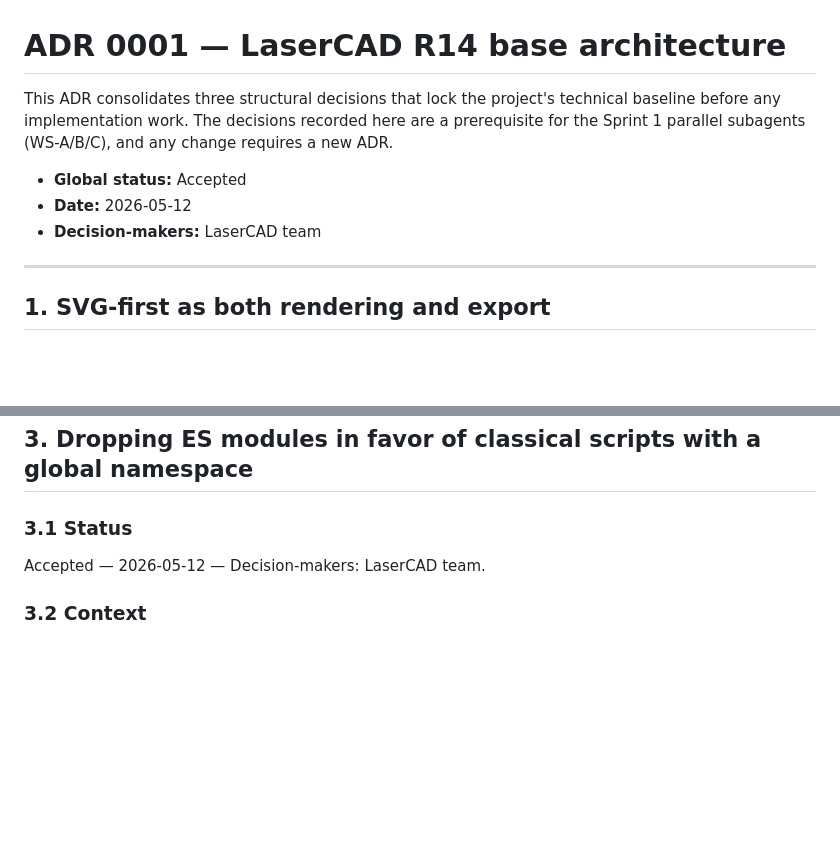
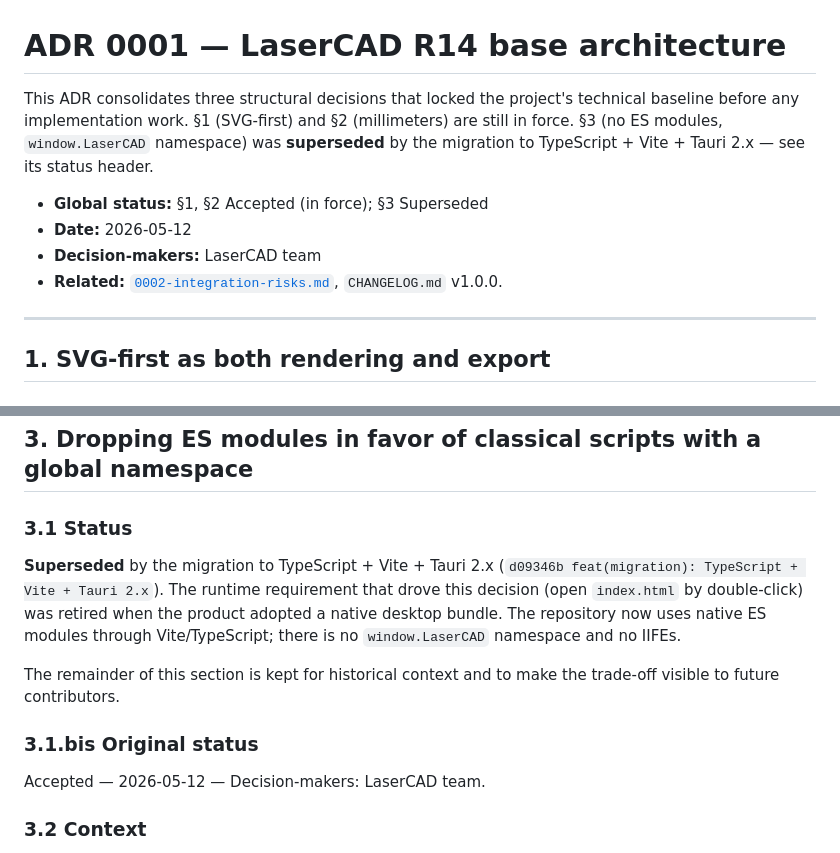
Before and after one commit to grstein/LaserCAD-R14, a Markdown page: docs/adr/0001-base-architecture.md, 2 parts joined by grey strips. Rendered like a GitHub page; blank space fills up the shorter version.

```diff
--- a/docs/adr/0001-base-architecture.md
+++ b/docs/adr/0001-base-architecture.md
@@ -1,10 +1,11 @@
 # ADR 0001 — LaserCAD R14 base architecture
 
-This ADR consolidates three structural decisions that lock the project's technical baseline before any implementation work. The decisions recorded here are a prerequisite for the Sprint 1 parallel subagents (WS-A/B/C), and any change requires a new ADR.
+This ADR consolidates three structural decisions that locked the project's technical baseline before any implementation work. §1 (SVG-first) and §2 (millimeters) are still in force. §3 (no ES modules, `window.LaserCAD` namespace) was **superseded** by the migration to TypeScript + Vite + Tauri 2.x — see its status header.
 
-- **Global status:** Accepted
+- **Global status:** §1, §2 Accepted (in force); §3 Superseded
 - **Date:** 2026-05-12
 - **Decision-makers:** LaserCAD team
+- **Related:** [`0002-integration-risks.md`](0002-integration-risks.md), `CHANGELOG.md` v1.0.0.
 
 ---
 
@@ -65,6 +66,12 @@ LaserCAD is technical drawing for laser cutting. `plan.md` L26 states "Precision
 
 ### 3.1 Status
 
+**Superseded** by the migration to TypeScript + Vite + Tauri 2.x (`d09346b feat(migration): TypeScript + Vite + Tauri 2.x`). The runtime requirement that drove this decision (open `index.html` by double-click) was retired when the product adopted a native desktop bundle. The repository now uses native ES modules through Vite/TypeScript; there is no `window.LaserCAD` namespace and no IIFEs.
+
+The remainder of this section is kept for historical context and to make the trade-off visible to future contributors.
+
+### 3.1.bis Original status
+
 Accepted — 2026-05-12 — Decision-makers: LaserCAD team.
 
 ### 3.2 Context
```
Also changed, not shown: CLAUDE.md (+2 -1 lines), docs/adr/0002-integration-risks.md (+53 -76 lines).
